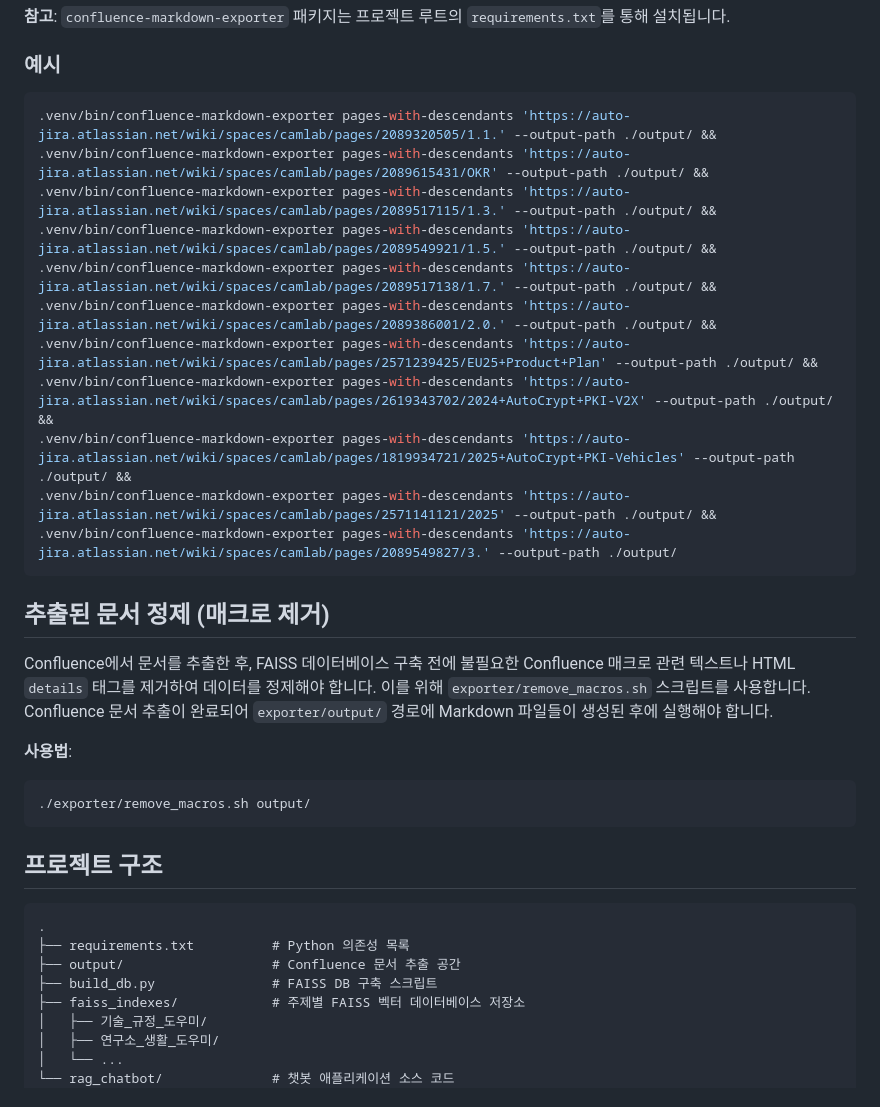
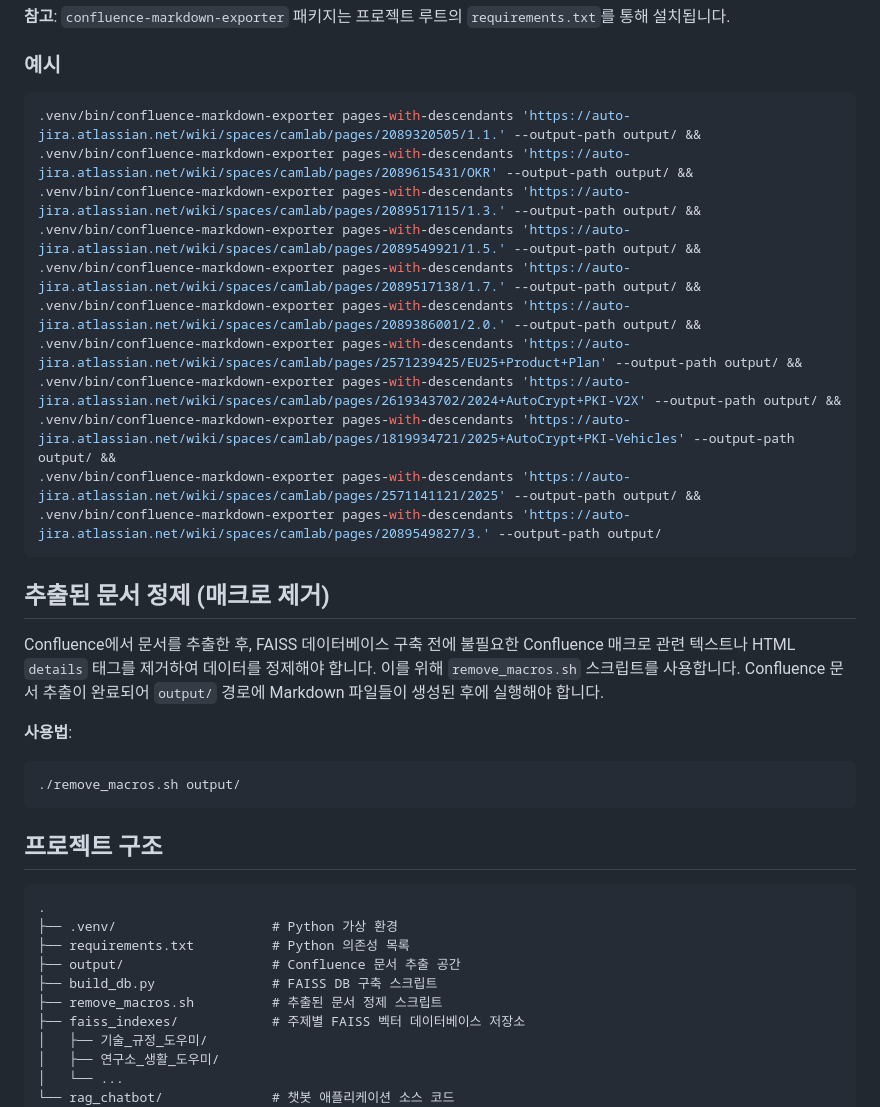
Before and after one commit to woojung3/confluence-rag-bot, a Markdown page: README.md, the part around one of its changes. Drawn GitHub-style.

````diff
--- a/README.md
+++ b/README.md
@@ -132,37 +132,39 @@ Confluence 페이지와 모든 하위 페이지를 내보내려면 다음 명령
 ### 예시
 
 ```bash
-.venv/bin/confluence-markdown-exporter pages-with-descendants 'https://auto-jira.atlassian.net/wiki/spaces/camlab/pages/2089320505/1.1.' --output-path ./output/ &&
-.venv/bin/confluence-markdown-exporter pages-with-descendants 'https://auto-jira.atlassian.net/wiki/spaces/camlab/pages/2089615431/OKR' --output-path ./output/ &&
-.venv/bin/confluence-markdown-exporter pages-with-descendants 'https://auto-jira.atlassian.net/wiki/spaces/camlab/pages/2089517115/1.3.' --output-path ./output/ &&
-.venv/bin/confluence-markdown-exporter pages-with-descendants 'https://auto-jira.atlassian.net/wiki/spaces/camlab/pages/2089549921/1.5.' --output-path ./output/ &&
-.venv/bin/confluence-markdown-exporter pages-with-descendants 'https://auto-jira.atlassian.net/wiki/spaces/camlab/pages/2089517138/1.7.' --output-path ./output/ &&
-.venv/bin/confluence-markdown-exporter pages-with-descendants 'https://auto-jira.atlassian.net/wiki/spaces/camlab/pages/2089386001/2.0.' --output-path ./output/ &&
-.venv/bin/confluence-markdown-exporter pages-with-descendants 'https://auto-jira.atlassian.net/wiki/spaces/camlab/pages/2571239425/EU25+Product+Plan' --output-path ./output/ &&
-.venv/bin/confluence-markdown-exporter pages-with-descendants 'https://auto-jira.atlassian.net/wiki/spaces/camlab/pages/2619343702/2024+AutoCrypt+PKI-V2X' --output-path ./output/ &&
-.venv/bin/confluence-markdown-exporter pages-with-descendants 'https://auto-jira.atlassian.net/wiki/spaces/camlab/pages/1819934721/2025+AutoCrypt+PKI-Vehicles' --output-path ./output/ &&
-.venv/bin/confluence-markdown-exporter pages-with-descendants 'https://auto-jira.atlassian.net/wiki/spaces/camlab/pages/2571141121/2025' --output-path ./output/ &&
-.venv/bin/confluence-markdown-exporter pages-with-descendants 'https://auto-jira.atlassian.net/wiki/spaces/camlab/pages/2089549827/3.' --output-path ./output/
+.venv/bin/confluence-markdown-exporter pages-with-descendants 'https://auto-jira.atlassian.net/wiki/spaces/camlab/pages/2089320505/1.1.' --output-path output/ &&
+.venv/bin/confluence-markdown-exporter pages-with-descendants 'https://auto-jira.atlassian.net/wiki/spaces/camlab/pages/2089615431/OKR' --output-path output/ &&
+.venv/bin/confluence-markdown-exporter pages-with-descendants 'https://auto-jira.atlassian.net/wiki/spaces/camlab/pages/2089517115/1.3.' --output-path output/ &&
+.venv/bin/confluence-markdown-exporter pages-with-descendants 'https://auto-jira.atlassian.net/wiki/spaces/camlab/pages/2089549921/1.5.' --output-path output/ &&
+.venv/bin/confluence-markdown-exporter pages-with-descendants 'https://auto-jira.atlassian.net/wiki/spaces/camlab/pages/2089517138/1.7.' --output-path output/ &&
+.venv/bin/confluence-markdown-exporter pages-with-descendants 'https://auto-jira.atlassian.net/wiki/spaces/camlab/pages/2089386001/2.0.' --output-path output/ &&
+.venv/bin/confluence-markdown-exporter pages-with-descendants 'https://auto-jira.atlassian.net/wiki/spaces/camlab/pages/2571239425/EU25+Product+Plan' --output-path output/ &&
+.venv/bin/confluence-markdown-exporter pages-with-descendants 'https://auto-jira.atlassian.net/wiki/spaces/camlab/pages/2619343702/2024+AutoCrypt+PKI-V2X' --output-path output/ &&
+.venv/bin/confluence-markdown-exporter pages-with-descendants 'https://auto-jira.atlassian.net/wiki/spaces/camlab/pages/1819934721/2025+AutoCrypt+PKI-Vehicles' --output-path output/ &&
+.venv/bin/confluence-markdown-exporter pages-with-descendants 'https://auto-jira.atlassian.net/wiki/spaces/camlab/pages/2571141121/2025' --output-path output/ &&
+.venv/bin/confluence-markdown-exporter pages-with-descendants 'https://auto-jira.atlassian.net/wiki/spaces/camlab/pages/2089549827/3.' --output-path output/
 ```
 
 ## 추출된 문서 정제 (매크로 제거)
 
-Confluence에서 문서를 추출한 후, FAISS 데이터베이스 구축 전에 불필요한 Confluence 매크로 관련 텍스트나 HTML `details` 태그를 제거하여 데이터를 정제해야 합니다. 이를 위해 `exporter/remove_macros.sh` 스크립트를 사용합니다.
-Confluence 문서 추출이 완료되어 `exporter/output/` 경로에 Markdown 파일들이 생성된 후에 실행해야 합니다.
+Confluence에서 문서를 추출한 후, FAISS 데이터베이스 구축 전에 불필요한 Confluence 매크로 관련 텍스트나 HTML `details` 태그를 제거하여 데이터를 정제해야 합니다. 이를 위해 `remove_macros.sh` 스크립트를 사용합니다.
+Confluence 문서 추출이 완료되어 `output/` 경로에 Markdown 파일들이 생성된 후에 실행해야 합니다.
 
 **사용법**:
 
 ```bash
-./exporter/remove_macros.sh output/
+./remove_macros.sh output/
 ```
 
 ## 프로젝트 구조
 
 ```
 .
+├── .venv/                    # Python 가상 환경
 ├── requirements.txt          # Python 의존성 목록
 ├── output/                   # Confluence 문서 추출 공간
 ├── build_db.py               # FAISS DB 구축 스크립트
+├── remove_macros.sh          # 추출된 문서 정제 스크립트
 ├── faiss_indexes/            # 주제별 FAISS 벡터 데이터베이스 저장소
 │   ├── 기술_규정_도우미/
 │   ├── 연구소_생활_도우미/
````
Also changed, not shown: other parts of README.md (+1 -1 lines).
